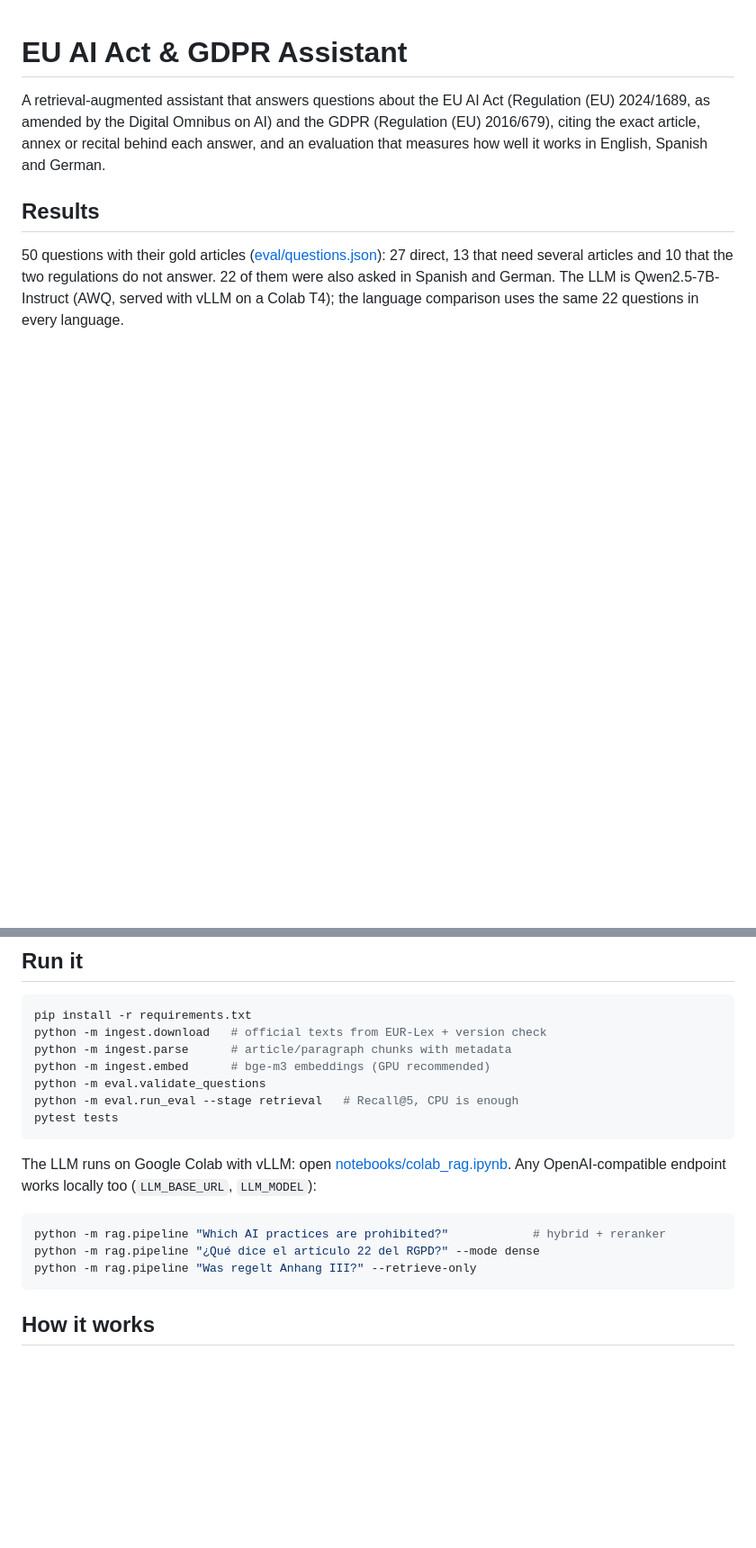
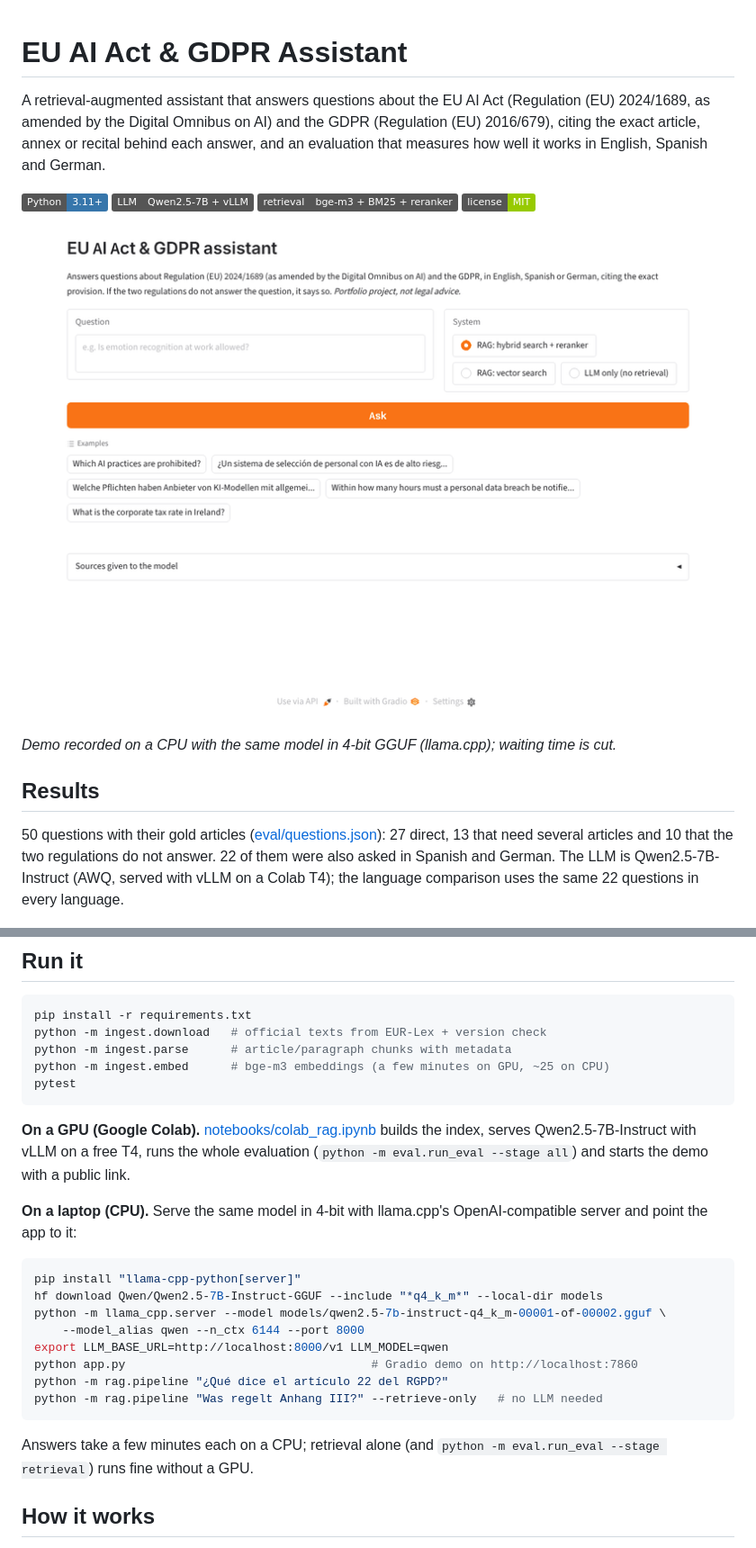
Before and after one commit to carlosalomar/eu-ai-act-assistant, a Markdown page: README.md, 2 parts joined by grey strips. Shown at 90% size. Rendered like a GitHub page; pictures changed too: docs/demo.gif (added); badges without logos; blank space fills up the shorter version.

````diff
--- a/README.md
+++ b/README.md
@@ -5,6 +5,16 @@ A retrieval-augmented assistant that answers questions about the EU AI Act
 GDPR (Regulation (EU) 2016/679), citing the exact article, annex or recital
 behind each answer, and an evaluation that measures how well it works in
 English, Spanish and German.
+
+![Python](https://img.shields.io/badge/Python-3.11%2B-3776AB)
+![LLM](https://img.shields.io/badge/LLM-Qwen2.5--7B%20%2B%20vLLM-555)
+![Retrieval](https://img.shields.io/badge/retrieval-bge--m3%20%2B%20BM25%20%2B%20reranker-555)
+![License](https://img.shields.io/badge/license-MIT-green)
+
+![Demo](docs/demo.gif)
+
+*Demo recorded on a CPU with the same model in 4-bit GGUF (llama.cpp); waiting
+time is cut.*
 
 ## Results
 
@@ -62,21 +72,31 @@ the Spanish and German abstention rates by 33 points.
 pip install -r requirements.txt
 python -m ingest.download   # official texts from EUR-Lex + version check
 python -m ingest.parse      # article/paragraph chunks with metadata
-python -m ingest.embed      # bge-m3 embeddings (GPU recommended)
-python -m eval.validate_questions
-python -m eval.run_eval --stage retrieval   # Recall@5, CPU is enough
-pytest tests
+python -m ingest.embed      # bge-m3 embeddings (a few minutes on GPU, ~25 on CPU)
+pytest
 ```
 
-The LLM runs on Google Colab with vLLM: open
-[notebooks/colab_rag.ipynb](notebooks/colab_rag.ipynb). Any OpenAI-compatible
-endpoint works locally too (`LLM_BASE_URL`, `LLM_MODEL`):
+**On a GPU (Google Colab).** [notebooks/colab_rag.ipynb](notebooks/colab_rag.ipynb)
+builds the index, serves Qwen2.5-7B-Instruct with vLLM on a free T4, runs the
+whole evaluation (`python -m eval.run_eval --stage all`) and starts the demo
+with a public link.
+
+**On a laptop (CPU).** Serve the same model in 4-bit with llama.cpp's
+OpenAI-compatible server and point the app to it:
 
 ```bash
-python -m rag.pipeline "Which AI practices are prohibited?"            # hybrid + reranker
-python -m rag.pipeline "¿Qué dice el artículo 22 del RGPD?" --mode dense
-python -m rag.pipeline "Was regelt Anhang III?" --retrieve-only
+pip install "llama-cpp-python[server]"
+hf download Qwen/Qwen2.5-7B-Instruct-GGUF --include "*q4_k_m*" --local-dir models
+python -m llama_cpp.server --model models/qwen2.5-7b-instruct-q4_k_m-00001-of-00002.gguf \
+    --model_alias qwen --n_ctx 6144 --port 8000
+export LLM_BASE_URL=http://localhost:8000/v1 LLM_MODEL=qwen
+python app.py                                   # Gradio demo on http://localhost:7860
+python -m rag.pipeline "¿Qué dice el artículo 22 del RGPD?"
+python -m rag.pipeline "Was regelt Anhang III?" --retrieve-only   # no LLM needed
 ```
+
+Answers take a few minutes each on a CPU; retrieval alone (and
+`python -m eval.run_eval --stage retrieval`) runs fine without a GPU.
 
 ## How it works
 
````
Also changed, not shown: other parts of README.md (+19 -6 lines), 6 other files.
